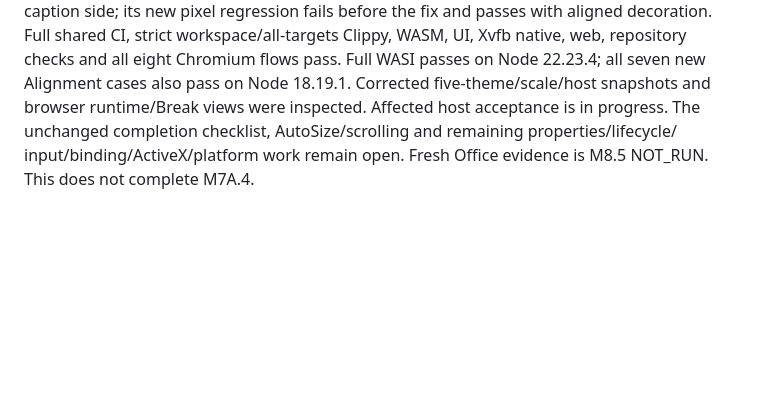
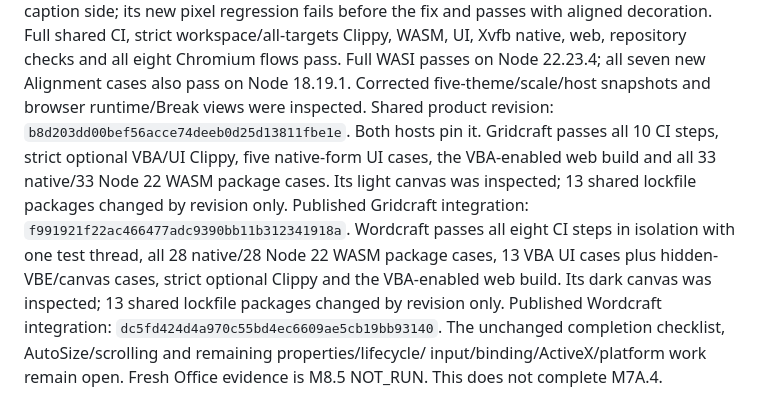
Before and after one commit to matt123p/tiny-vba, a Markdown page: docs/implementation-progress.md, the part around the change. Rendered like a GitHub page; blank space fills up the shorter version.

Commit message:
M7A.4: record native caption Alignment acceptance in both hosts

```diff
--- a/docs/implementation-progress.md
+++ b/docs/implementation-progress.md
@@ -18,7 +18,17 @@ Full shared CI, strict workspace/all-targets Clippy, WASM, UI, Xvfb native, web,
 repository checks and all eight Chromium flows pass. Full WASI passes on
 Node 22.23.4; all seven new Alignment cases also pass on Node 18.19.1. Corrected
 five-theme/scale/host snapshots and browser runtime/Break views were inspected.
-Affected host acceptance is in progress. The unchanged
+Shared product revision: `b8d203dd00bef56acce74deeb0d25d13811fbe1e`.
+Both hosts pin it. Gridcraft passes all 10 CI steps, strict optional VBA/UI
+Clippy, five native-form UI cases, the VBA-enabled web build and all 33 native/33
+Node 22 WASM package cases. Its light canvas was inspected; 13 shared lockfile
+packages changed by revision only. Published Gridcraft integration:
+`f991921f22ac466477adc9390bb11b312341918a`.
+Wordcraft passes all eight CI steps in isolation with one test thread, all 28
+native/28 Node 22 WASM package cases, 13 VBA UI cases plus hidden-VBE/canvas cases,
+strict optional Clippy and the VBA-enabled web build. Its dark canvas was
+inspected; 13 shared lockfile packages changed by revision only. Published
+Wordcraft integration: `dc5fd424d4a970c55bd4ec6609ae5cb19bb93140`. The unchanged
 completion checklist, AutoSize/scrolling and remaining properties/lifecycle/
 input/binding/ActiveX/platform work remain open. Fresh Office evidence is
 M8.5 NOT_RUN. This does not complete M7A.4.
```
Also changed, not shown: docs/decisions/0090-native-caption-alignment.md (+1 -1 lines), docs/m7a4-completion-checklist.md (+2 -2 lines).
